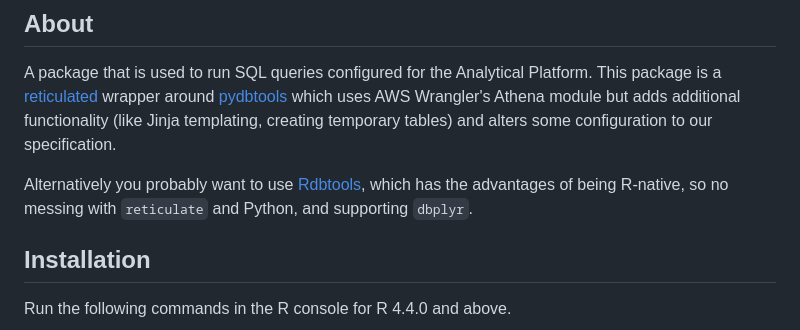
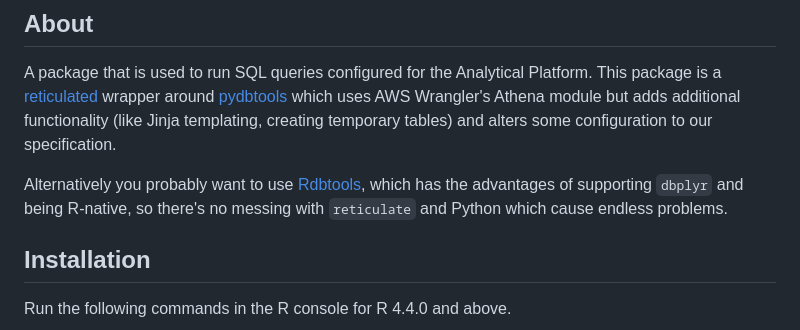
Before and after one commit to moj-analytical-services/dbtools, a Markdown page: README.md, the part around the change. Rendered like a GitHub page.

Commit message:
Further deterrence

```diff
--- a/README.md
+++ b/README.md
@@ -11,8 +11,8 @@ to our specification.
 
 Alternatively you probably want to use
 [Rdbtools](https://github.com/moj-analytical-services/Rdbtools), which has the
-advantages of being R-native, so no messing with `reticulate` and Python, and
-supporting `dbplyr`.
+advantages of supporting `dbplyr` and being R-native, so there's no messing with `reticulate`
+and Python which cause endless problems.
 
 ## Installation
 
```
